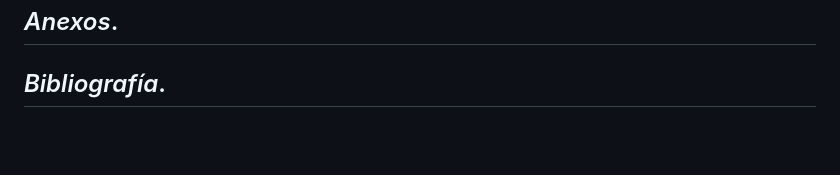
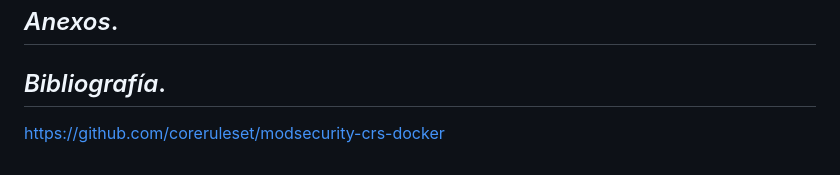
Before and after one commit to Jhamil9/Proyecto-PUK, a Markdown page: README.md, the part around the change. Rendered like a GitHub page; blank space fills up the shorter version.

```diff
--- a/README.md
+++ b/README.md
@@ -362,3 +362,5 @@ Finalmente, trabajando con ELK nos dimos cuenta de que, al principio, puede ser
 
 
 ## *Bibliografía*. <a name="id7"></a>
+
+https://github.com/coreruleset/modsecurity-crs-docker
```
